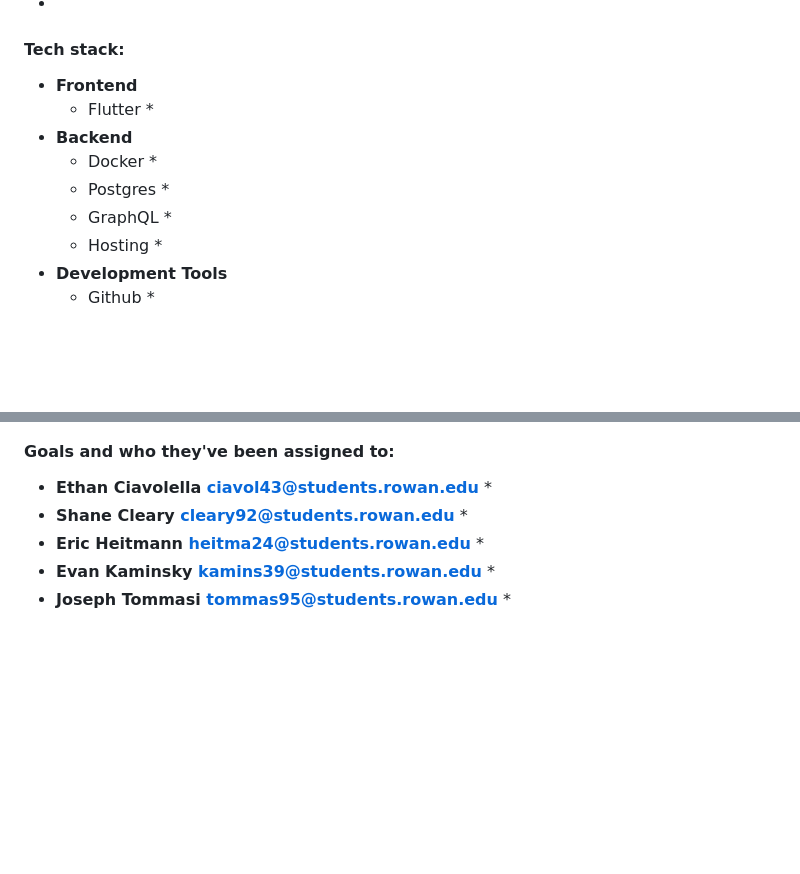
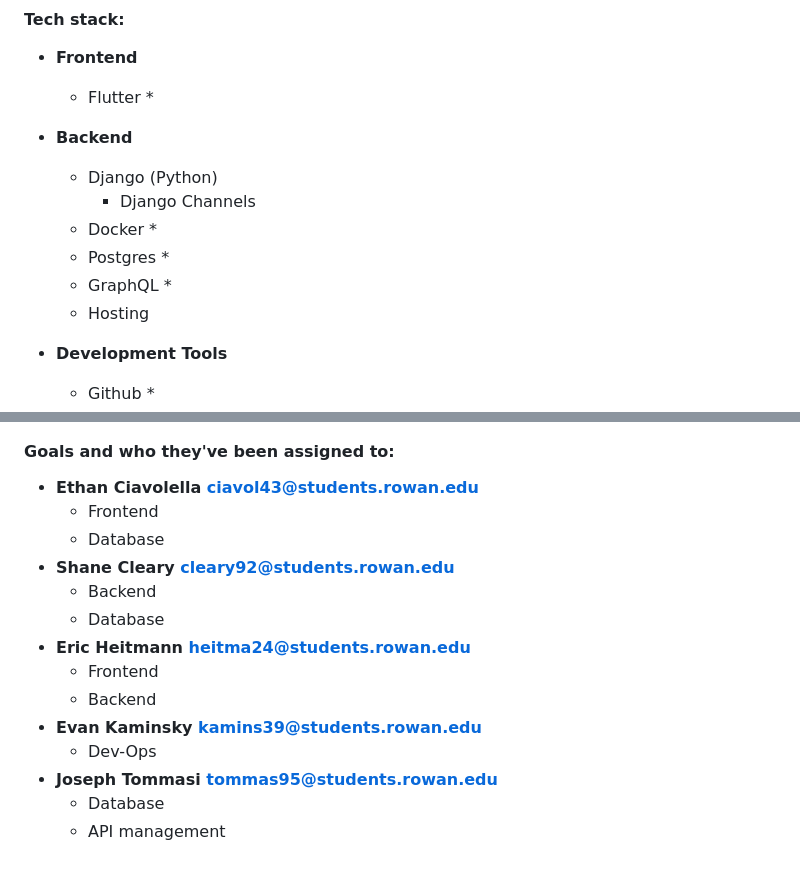
Before and after one commit to Saltswimmer/ru-seniorproj, a Markdown page: docs/design_doc.md, 2 parts joined by grey strips. Rendered like a GitHub page; blank space fills up the shorter version.

Commit message:
Update design_doc.md
Added django to backend part and our basic interests in responsibility

```diff
--- a/docs/design_doc.md
+++ b/docs/design_doc.md
@@ -260,6 +260,8 @@ Harbour Chat App Design Document
   * Flutter
     *
 * __Backend__
+  * Django (Python)
+    * Django Channels
   * Docker
     *
   * Postgres
@@ -267,7 +269,7 @@ Harbour Chat App Design Document
   * GraphQL
     *
   * Hosting
-    *
+
 * __Development Tools__
   * Github
     *
@@ -278,12 +280,16 @@ Harbour Chat App Design Document
 
 #### Goals and who they've been assigned to:
 * __Ethan Ciavolella <ciavol43@students.rowan.edu>__
-  *
+  * Frontend
+  * Database
 * __Shane Cleary <cleary92@students.rowan.edu>__
-  *
+  * Backend
+  * Database
 * __Eric Heitmann <heitma24@students.rowan.edu>__
-  *
+  * Frontend
+  * Backend
 * __Evan Kaminsky <kamins39@students.rowan.edu>__
-  *
+  * Dev-Ops
 * __Joseph Tommasi <tommas95@students.rowan.edu>__
-  *
+  * Database
+  * API management
```
